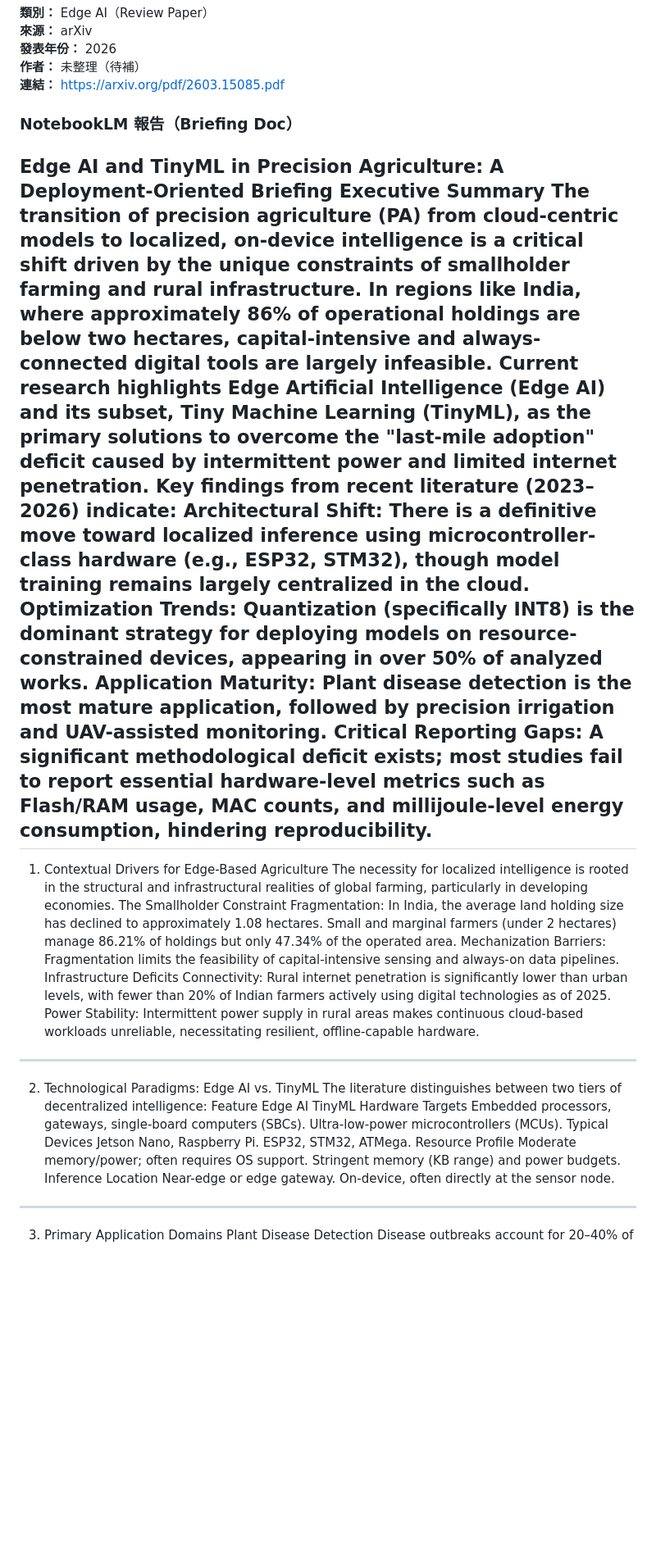
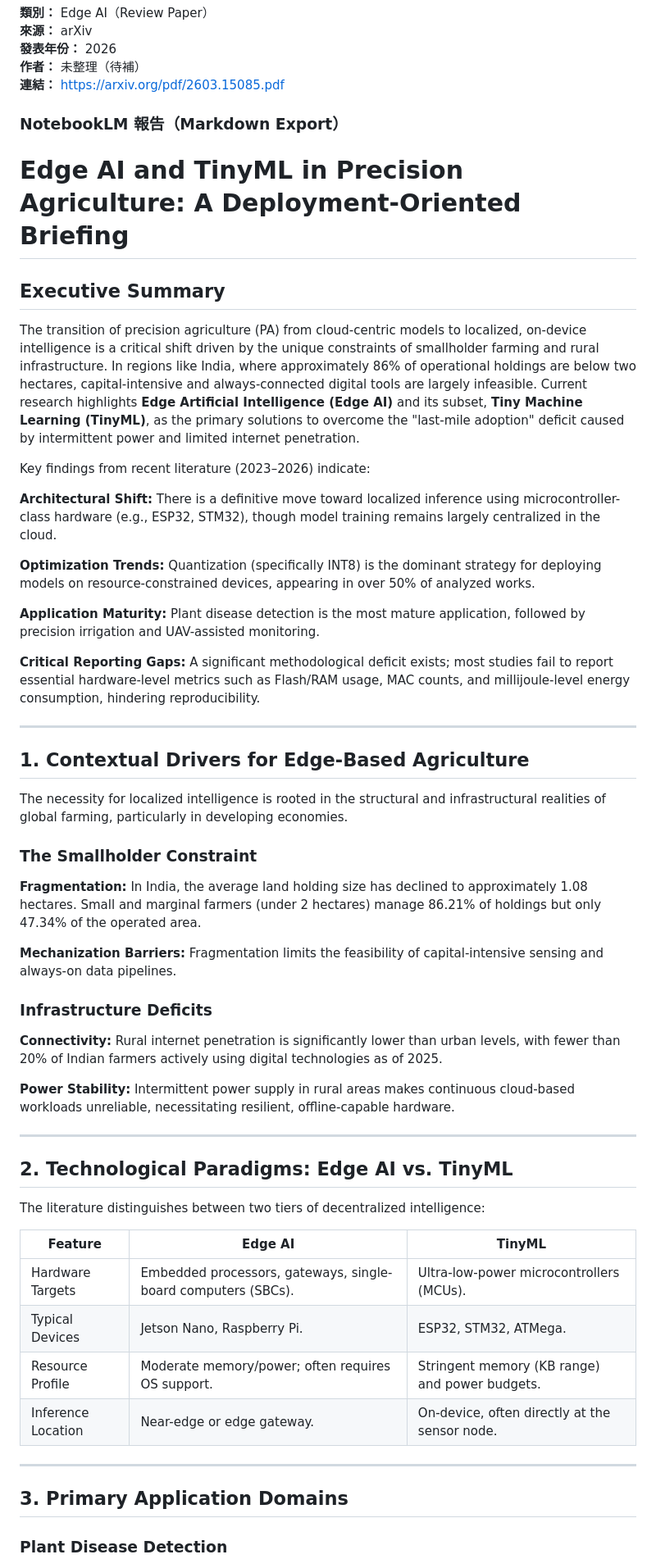
Before and after one commit to openclaw572/edge-ai-papers, a Markdown page: reports/2026-04-19/paper-1-edge-ai-affordable-precision-agriculture-review.md, the part around one of its changes. Shown at 82% size. GitHub-like rendering; blank space fills up the shorter version.

Commit message:
feat: replace report body with NotebookLM markdown export

```diff
--- a/reports/2026-04-19/paper-1-edge-ai-affordable-precision-agriculture-review.md
+++ b/reports/2026-04-19/paper-1-edge-ai-affordable-precision-agriculture-review.md
@@ -6,44 +6,59 @@
 **作者：** 未整理（待補）
 **連結：** https://arxiv.org/pdf/2603.15085.pdf
 
-### NotebookLM 報告（Briefing Doc）
+### NotebookLM 報告（Markdown Export）
 
-Edge AI and TinyML in Precision Agriculture: A Deployment-Oriented Briefing
-Executive Summary
-The transition of precision agriculture (PA) from cloud-centric models to localized, on-device intelligence is a critical shift driven by the unique constraints of smallholder farming and rural infrastructure. In regions like India, where approximately 86% of operational holdings are below two hectares, capital-intensive and always-connected digital tools are largely infeasible. Current research highlights Edge Artificial Intelligence (Edge AI) and its subset, Tiny Machine Learning (TinyML), as the primary solutions to overcome the "last-mile adoption" deficit caused by intermittent power and limited internet penetration.
+# Edge AI and TinyML in Precision Agriculture: A Deployment-Oriented Briefing
+
+## Executive Summary
+
+The transition of precision agriculture (PA) from cloud-centric models to localized, on-device intelligence is a critical shift driven by the unique constraints of smallholder farming and rural infrastructure. In regions like India, where approximately 86% of operational holdings are below two hectares, capital-intensive and always-connected digital tools are largely infeasible. Current research highlights **Edge Artificial Intelligence (Edge AI)** and its subset, **Tiny Machine Learning (TinyML)**, as the primary solutions to overcome the "last-mile adoption" deficit caused by intermittent power and limited internet penetration.
+
 Key findings from recent literature (2023–2026) indicate:
-Architectural Shift: There is a definitive move toward localized inference using microcontroller-class hardware (e.g., ESP32, STM32), though model training remains largely centralized in the cloud.
-Optimization Trends: Quantization (specifically INT8) is the dominant strategy for deploying models on resource-constrained devices, appearing in over 50% of analyzed works.
-Application Maturity: Plant disease detection is the most mature application, followed by precision irrigation and UAV-assisted monitoring.
-Critical Reporting Gaps: A significant methodological deficit exists; most studies fail to report essential hardware-level metrics such as Flash/RAM usage, MAC counts, and millijoule-level energy consumption, hindering reproducibility.
---------------------------------------------------------------------------------
-1. Contextual Drivers for Edge-Based Agriculture
+
+**Architectural Shift:** There is a definitive move toward localized inference using microcontroller-class hardware (e.g., ESP32, STM32), though model training remains largely centralized in the cloud.
+
+**Optimization Trends:** Quantization (specifically INT8) is the dominant strategy for deploying models on resource-constrained devices, appearing in over 50% of analyzed works.
+
+**Application Maturity:** Plant disease detection is the most mature application, followed by precision irrigation and UAV-assisted monitoring.
+
+**Critical Reporting Gaps:** A significant methodological deficit exists; most studies fail to report essential hardware-level metrics such as Flash/RAM usage, MAC counts, and millijoule-level energy consumption, hindering reproducibility.
+
+---
+
+## 1\. Contextual Drivers for Edge-Based Agriculture
+
 The necessity for localized intelligence is rooted in the structural and infrastructural realities of global farming, particularly in developing economies.
-The Smallholder Constraint
-Fragmentation: In India, the average land holding size has declined to approximately 1.08 hectares. Small and marginal farmers (under 2 hectares) manage 86.21% of holdings but only 47.34% of the operated area.
-Mechanization Barriers: Fragmentation limits the feasibility of capital-intensive sensing and always-on data pipelines.
-Infrastructure Deficits
-Connectivity: Rural internet penetration is significantly lower than urban levels, with fewer than 20% of Indian farmers actively using digital technologies as of 2025.
-Power Stability: Intermittent power supply in rural areas makes continuous cloud-based workloads unreliable, necessitating resilient, offline-capable hardware.
---------------------------------------------------------------------------------
-2. Technological Paradigms: Edge AI vs. TinyML
+
+### The Smallholder Constraint
+
+**Fragmentation:** In India, the average land holding size has declined to approximately 1.08 hectares. Small and marginal farmers (under 2 hectares) manage 86.21% of holdings but only 47.34% of the operated area.
+
+**Mechanization Barriers:** Fragmentation limits the feasibility of capital-intensive sensing and always-on data pipelines.
+
+### Infrastructure Deficits
+
+**Connectivity:** Rural internet penetration is significantly lower than urban levels, with fewer than 20% of Indian farmers actively using digital technologies as of 2025.
+
+**Power Stability:** Intermittent power supply in rural areas makes continuous cloud-based workloads unreliable, necessitating resilient, offline-capable hardware.
+
+---
+
+## 2\. Technological Paradigms: Edge AI vs. TinyML
+
 The literature distinguishes between two tiers of decentralized intelligence:
-Feature
-Edge AI
-TinyML
-Hardware Targets
-Embedded processors, gateways, single-board computers (SBCs).
-Ultra-low-power microcontrollers (MCUs).
-Typical Devices
-Jetson Nano, Raspberry Pi.
-ESP32, STM32, ATMega.
-Resource Profile
-Moderate memory/power; often requires OS support.
-Stringent memory (KB range) and power budgets.
-Inference Location
-Near-edge or edge gateway.
-On-device, often directly at the sensor node.
---------------------------------------------------------------------------------
-3. Primary Application Domains
-Plant Disease Detection
+
+| Feature | Edge AI | TinyML |
+| --- | --- | --- |
+| Hardware Targets | Embedded processors, gateways, single-board computers (SBCs). | Ultra-low-power microcontrollers (MCUs). |
+| Typical Devices | Jetson Nano, Raspberry Pi. | ESP32, STM32, ATMega. |
+| Resource Profile | Moderate memory/power; often requires OS support. | Stringent memory (KB range) and power budgets. |
+| Inference Location | Near-edge or edge gateway. | On-device, often directly at the sensor node. |
+
+---
+
+## 3\. Primary Application Domains
+
+### Plant Disease Detection
+
 Disease outbreaks account for 20–40% of crop losses annually. TinyML facilitates rapid, in-field diagnosis when access to pathologists is unavailable.
```
Also changed, not shown: other parts of reports/2026-04-19/paper-1-edge-ai-affordable-precision-agriculture-review.md (+77 -36 lines).
